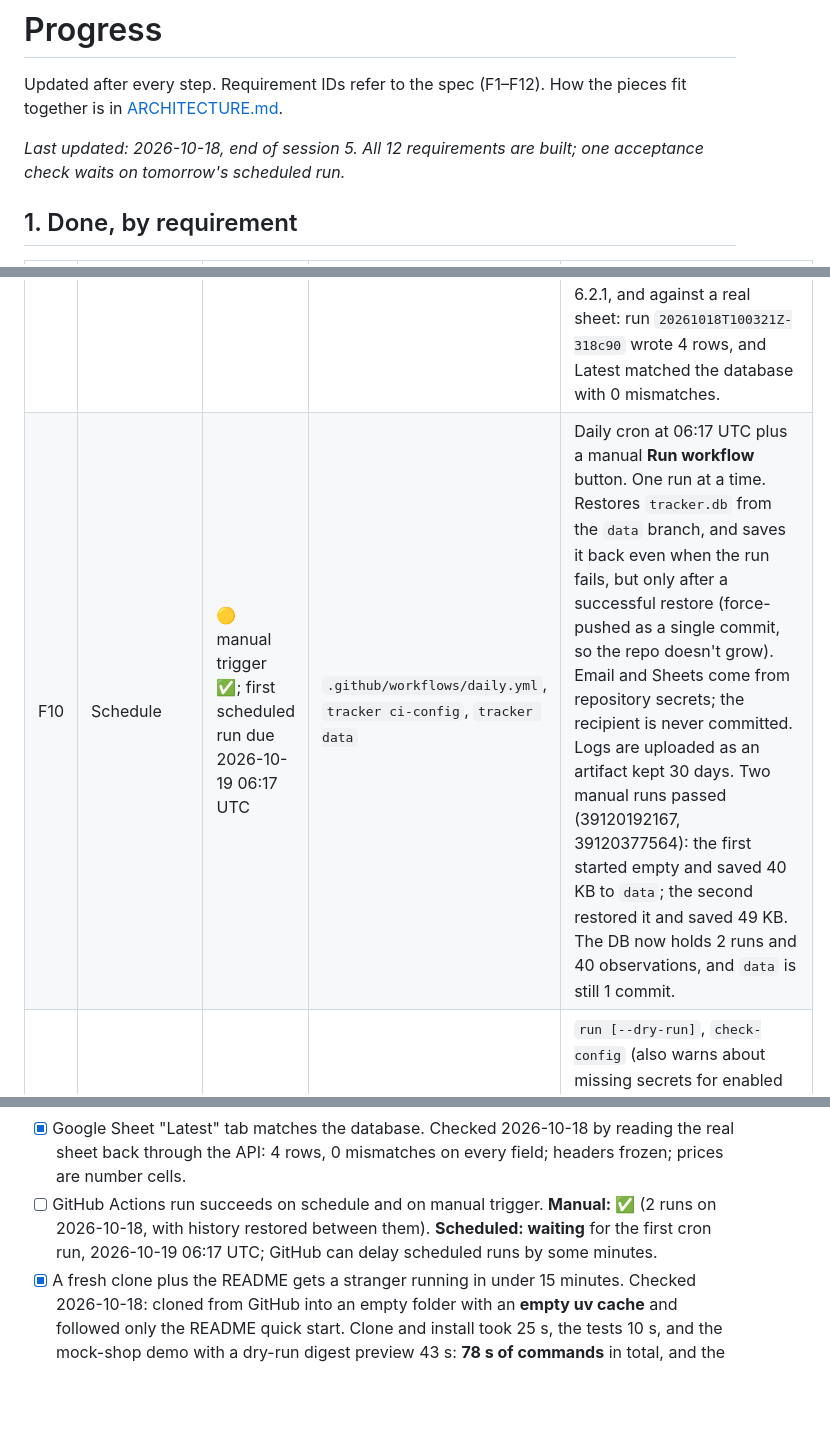
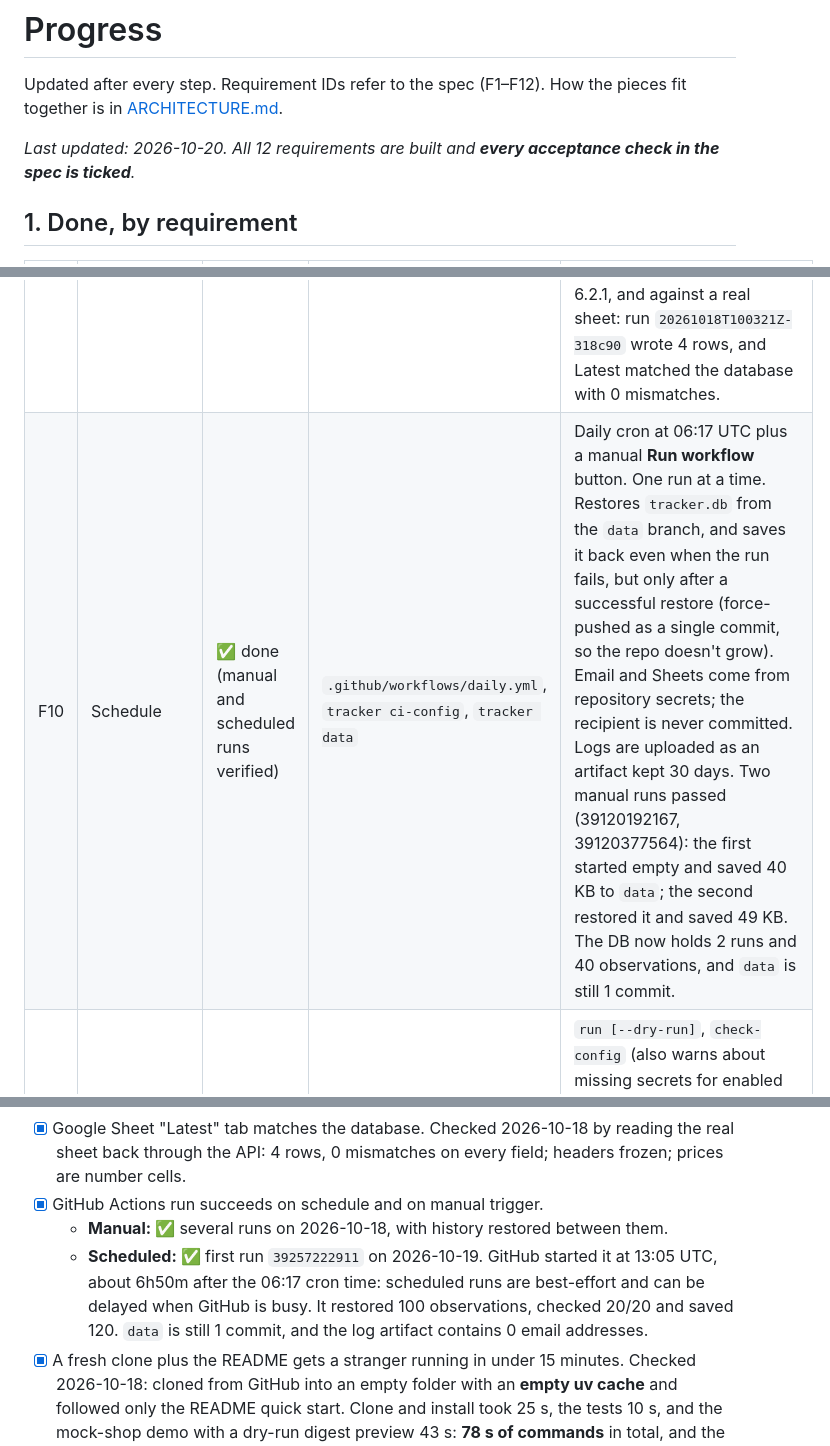
Before and after one commit to yahani/kestrel, a Markdown page: PROGRESS.md, 3 parts joined by grey strips. GitHub-like rendering; blank space fills up the shorter version.

Commit message:
Confirm first scheduled Daily run (F10)
Run 39257222911 (schedule, 2026-10-19 13:05 UTC) succeeded: restored 100
observations, checked 20/20, saved 120; the data branch is still one
commit and the log artifact contains no email address. All acceptance
checks in the spec are now ticked.

Co-Authored-By: Claude Opus 5.5 <noreply@anthropic.com>

```diff
--- a/PROGRESS.md
+++ b/PROGRESS.md
@@ -3,7 +3,7 @@
 Updated after every step. Requirement IDs refer to the spec (F1–F12). How the pieces fit
 together is in [ARCHITECTURE.md](ARCHITECTURE.md).
 
-_Last updated: 2026-10-18, end of session 5. All 12 requirements are built; one acceptance check waits on tomorrow's scheduled run._
+_Last updated: 2026-10-20. All 12 requirements are built and **every acceptance check in the spec is ticked**._
 
 ## 1. Done, by requirement
 
@@ -18,7 +18,7 @@ _Last updated: 2026-10-18, end of session 5. All 12 requirements are built; one
 | F7 | Compare with own price | ✅ done | `changes.py` | Price changes carry an `undercut` flag when the new price is below `my_price`. A separate `undercut` change fires only when a move under the threshold crosses below `my_price`, so one event is never reported twice. Only flagged when the competitor's currency matches the site currency (`my_price` is assumed to be in it). |
 | F8 | Alert | ✅ done (real send through Gmail accepted) | `alerts.py` | One digest per run as text + HTML email (sections: Undercutting you, Price changes, Stock, Other, Couldn't check, Site health) and a Slack Block Kit payload. Competitor text is escaped. Not sent when nothing changed unless `always_send_summary` (a newly failing site also triggers a send). SMTP via STARTTLS/SSL (trusting the system store **plus certifi**, since python.org's macOS Python ships with no root certificates) with secrets from env/`.env`; Slack sender built, off in config. `run` sends it; exits 1 if a channel fails. Delivery details give a **count, never addresses** (`sent to 1 recipient`), and SMTP errors are scrubbed of addresses, because logs are public artifacts on Actions. **A digest that fails to send is carried into the next one that gets through, exactly once, per channel**, under "From earlier runs that couldn't be sent" with the original run's time (append-only `runs` + `deliveries` tables). |
 | F9 | Export to Sheets | ✅ done (real export to Google Sheets verified 2026-10-18) | `sheets.py` | Service account from `GOOGLE_SERVICE_ACCOUNT_JSON`. Appends each run's observations to "Observations" and rewrites "Latest" (one row per active product, with an `undercuts_me` column). Creates missing tabs with a frozen header. RAW writes, so a competitor title can't run as a formula. Accepts the sheet ID or its URL. Price columns are formatted `0.00`. Tested against a fake whose method signatures are checked against gspread 6.2.1, and against a real sheet: run `20261018T100321Z-318c90` wrote 4 rows, and Latest matched the database with 0 mismatches. |
-| F10 | Schedule | 🟡 manual trigger ✅; first scheduled run due 2026-10-19 06:17 UTC | `.github/workflows/daily.yml`, `tracker ci-config`, `tracker data` | Daily cron at 06:17 UTC plus a manual **Run workflow** button. One run at a time. Restores `tracker.db` from the `data` branch, and saves it back even when the run fails, but only after a successful restore (force-pushed as a single commit, so the repo doesn't grow). Email and Sheets come from repository secrets; the recipient is never committed. Logs are uploaded as an artifact kept 30 days. Two manual runs passed (39120192167, 39120377564): the first started empty and saved 40 KB to `data`; the second restored it and saved 49 KB. The DB now holds 2 runs and 40 observations, and `data` is still 1 commit. |
+| F10 | Schedule | ✅ done (manual and scheduled runs verified) | `.github/workflows/daily.yml`, `tracker ci-config`, `tracker data` | Daily cron at 06:17 UTC plus a manual **Run workflow** button. One run at a time. Restores `tracker.db` from the `data` branch, and saves it back even when the run fails, but only after a successful restore (force-pushed as a single commit, so the repo doesn't grow). Email and Sheets come from repository secrets; the recipient is never committed. Logs are uploaded as an artifact kept 30 days. Two manual runs passed (39120192167, 39120377564): the first started empty and saved 40 KB to `data`; the second restored it and saved 49 KB. The DB now holds 2 runs and 40 observations, and `data` is still 1 commit. |
 | F11 | CLI | ✅ done | `cli.py`, `pipeline.py` | `run [--dry-run]`, `check-config` (also warns about missing secrets for enabled channels), `test-selectors <url> [--html] [--save]`, `history <url\|sku\|url part> [--limit]`. `--dry-run` previews the digest, saves nothing and sends nothing. Secrets are read from `.env` next to the config or in the current folder; real env vars win. |
 | F12 | Health report | ✅ done | `report.py` | Summary (checked, ok, failed, changes, seconds). A site is failing in a run when **all** its products fail; at 2 runs in a row → an alert whose advice depends on why it failed (parse errors → "selectors may have changed"; fetch, robots or blocking → "unreachable, blocking us or disallowing us in robots.txt"; mixed → check both), sent **once** (when the streak hits 2), then still listed while it lasts. |
 
@@ -80,7 +80,9 @@ Tests make no network calls: real HTTP is blocked in `tests/conftest.py`.
 - [x] Running twice with no changes sends no alert (same check: runs 1 and 3 sent nothing).
 - [x] Email digest arrives and reads clearly on a phone. Sent through Gmail on 2026-10-18; you confirmed it arrived and reads fine on your phone.
 - [x] Google Sheet "Latest" tab matches the database. Checked 2026-10-18 by reading the real sheet back through the API: 4 rows, 0 mismatches on every field; headers frozen; prices are number cells.
-- [ ] GitHub Actions run succeeds on schedule and on manual trigger. **Manual: ✅** (2 runs on 2026-10-18, with history restored between them). **Scheduled: waiting** for the first cron run, 2026-10-19 06:17 UTC; GitHub can delay scheduled runs by some minutes.
+- [x] GitHub Actions run succeeds on schedule and on manual trigger.
+  - **Manual: ✅** several runs on 2026-10-18, with history restored between them.
+  - **Scheduled: ✅** first run `39257222911` on 2026-10-19. GitHub started it at 13:05 UTC, about 6h50m after the 06:17 cron time: scheduled runs are best-effort and can be delayed when GitHub is busy. It restored 100 observations, checked 20/20 and saved 120. `data` is still 1 commit, and the log artifact contains 0 email addresses.
 - [x] A fresh clone plus the README gets a stranger running in under 15 minutes. Checked 2026-10-18: cloned from GitHub into an empty folder with an **empty uv cache** and followed only the README quick start. Clone and install took 25 s, the tests 10 s, and the mock-shop demo with a dry-run digest preview 43 s: **78 s of commands** in total, and the clone stayed clean. (Assumes Python 3.12 and uv are installed; installing uv takes about a minute.)
 - [x] No secrets in the repository history. Final gitleaks scan on 2026-10-18 of all commits on `main` and `data`, re-run after the review fixes: no leaks. The public `data` branch database contains no secret-looking strings. CI repeats the full-history scan on every push.
 
```
Also changed, not shown: other parts of PROGRESS.md (+2 -2 lines).
